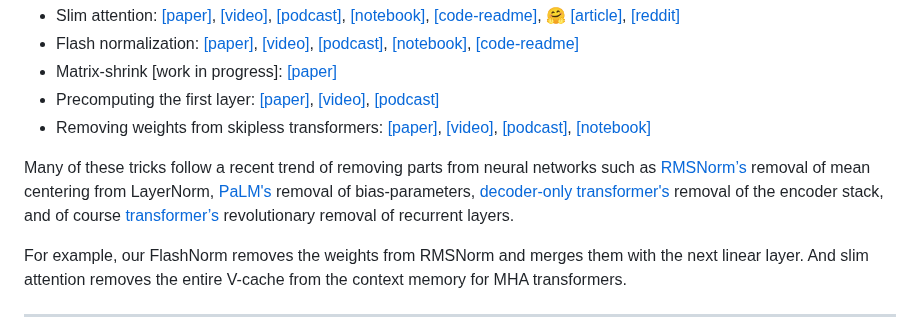
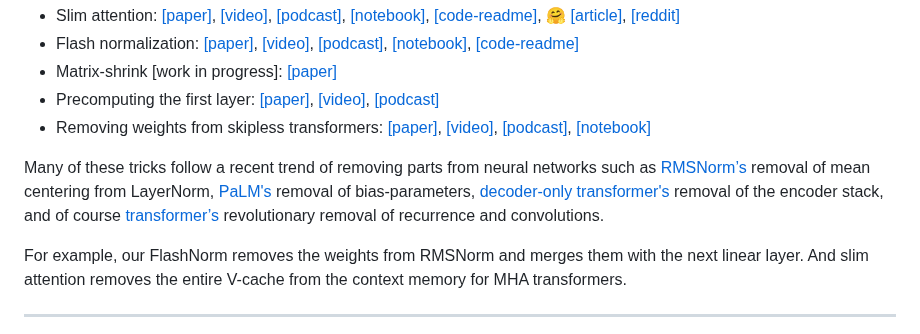
Before and after one commit to OpenMachine-ai/transformer-tricks, a Markdown page: README.md, the part around the change. Drawn GitHub-style.

```diff
--- a/README.md
+++ b/README.md
@@ -12,7 +12,7 @@ A collection of tricks to simplify and speed up transformer models:
 - Precomputing the first layer: [[paper]](https://arxiv.org/abs/2402.13388), [[video]](https://youtu.be/pUeSwnCOoNI), [[podcast]](https://notebooklm.google.com/notebook/7794278e-de6a-40fc-ab1c-3240a40e55d5/audio)
 - Removing weights from skipless transformers: [[paper]](https://arxiv.org/abs/2404.12362), [[video]](https://youtu.be/Tx_lMpphd2g), [[podcast]](https://notebooklm.google.com/notebook/0875eef7-094e-4c30-bc13-90a1a074c949/audio), [[notebook]](https://colab.research.google.com/github/OpenMachine-ai/transformer-tricks/blob/main/notebooks/removeWeights_paper.ipynb)
 
-Many of these tricks follow a recent trend of removing parts from neural networks such as [RMSNorm’s](https://arxiv.org/abs/1910.07467) removal of mean centering from LayerNorm, [PaLM's](https://arxiv.org/abs/2204.02311) removal of bias-parameters, [decoder-only transformer's](https://arxiv.org/abs/1801.10198) removal of the encoder stack, and of course [transformer’s](https://arxiv.org/abs/1706.03762) revolutionary removal of recurrent layers.
+Many of these tricks follow a recent trend of removing parts from neural networks such as [RMSNorm’s](https://arxiv.org/abs/1910.07467) removal of mean centering from LayerNorm, [PaLM's](https://arxiv.org/abs/2204.02311) removal of bias-parameters, [decoder-only transformer's](https://arxiv.org/abs/1801.10198) removal of the encoder stack, and of course [transformer’s](https://arxiv.org/abs/1706.03762) revolutionary removal of recurrence and convolutions.
 
 For example, our FlashNorm removes the weights from RMSNorm and merges them with the next linear layer. And slim attention removes the entire V-cache from the context memory for MHA transformers.
 
```
